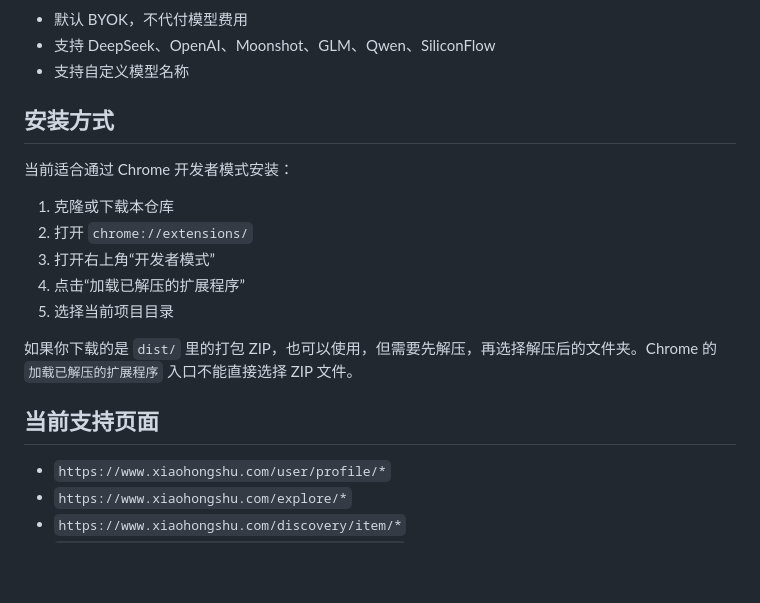
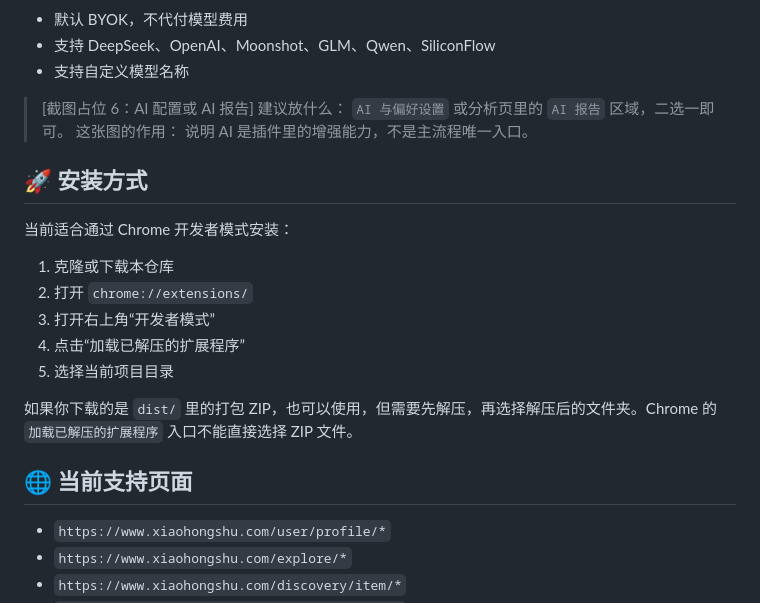
Before and after one commit to twonly/xhs-claw-studio, a Markdown page: README.md, the part around one of its changes. Drawn GitHub-style; blank space fills up the shorter version.

```diff
--- a/README.md
+++ b/README.md
@@ -96,7 +126,13 @@
 - 支持 DeepSeek、OpenAI、Moonshot、GLM、Qwen、SiliconFlow
 - 支持自定义模型名称
 
-## 安装方式
+> [截图占位 6：AI 配置或 AI 报告]
+> 建议放什么：
+> `AI 与偏好设置` 或分析页里的 `AI 报告` 区域，二选一即可。
+> 这张图的作用：
+> 说明 AI 是插件里的增强能力，不是主流程唯一入口。
+
+## 🚀 安装方式
 
 当前适合通过 Chrome 开发者模式安装：
 
@@ -108,7 +144,7 @@
 
 如果你下载的是 `dist/` 里的打包 ZIP，也可以使用，但需要先解压，再选择解压后的文件夹。Chrome 的 `加载已解压的扩展程序` 入口不能直接选择 ZIP 文件。
 
-## 当前支持页面
+## 🌐 当前支持页面
 
 - `https://www.xiaohongshu.com/user/profile/*`
 - `https://www.xiaohongshu.com/explore/*`
```
Also changed, not shown: other parts of README.md (+39 -9 lines).
